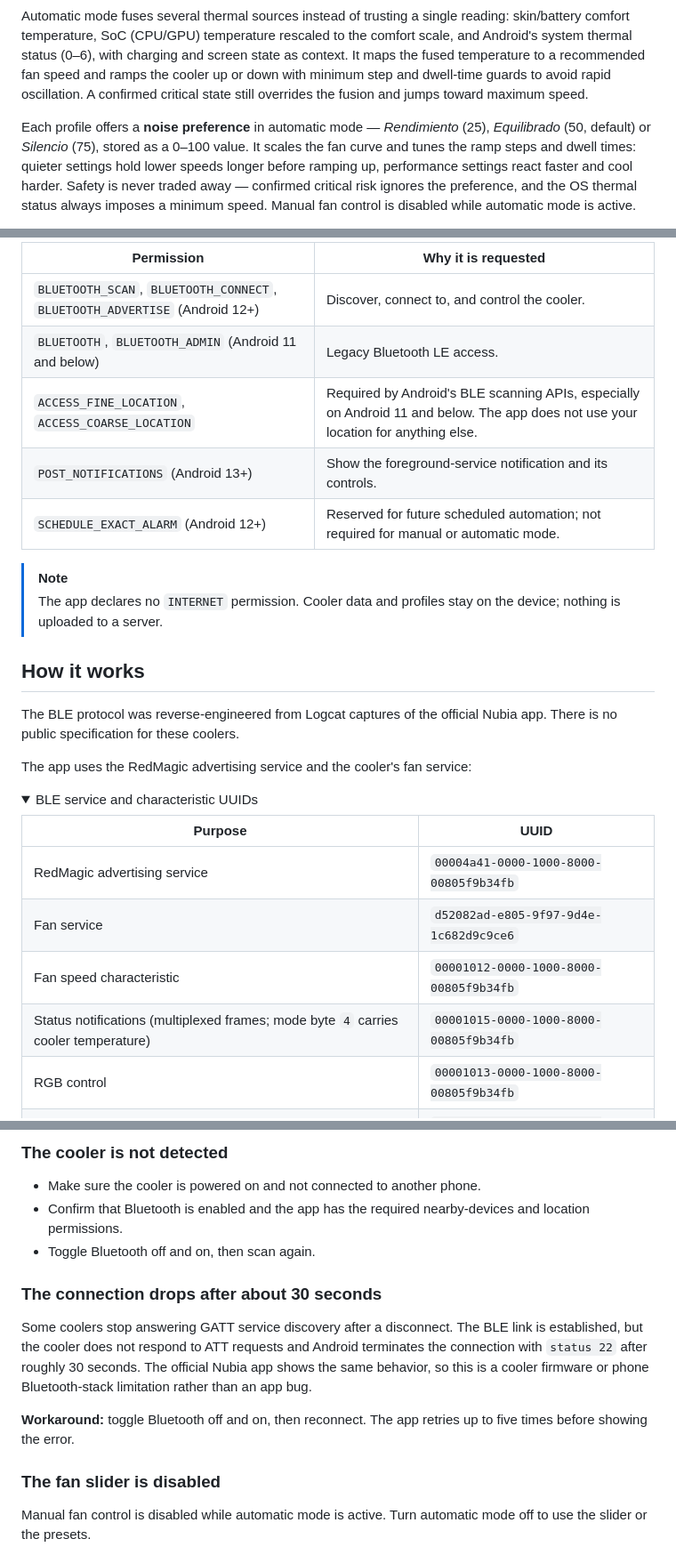
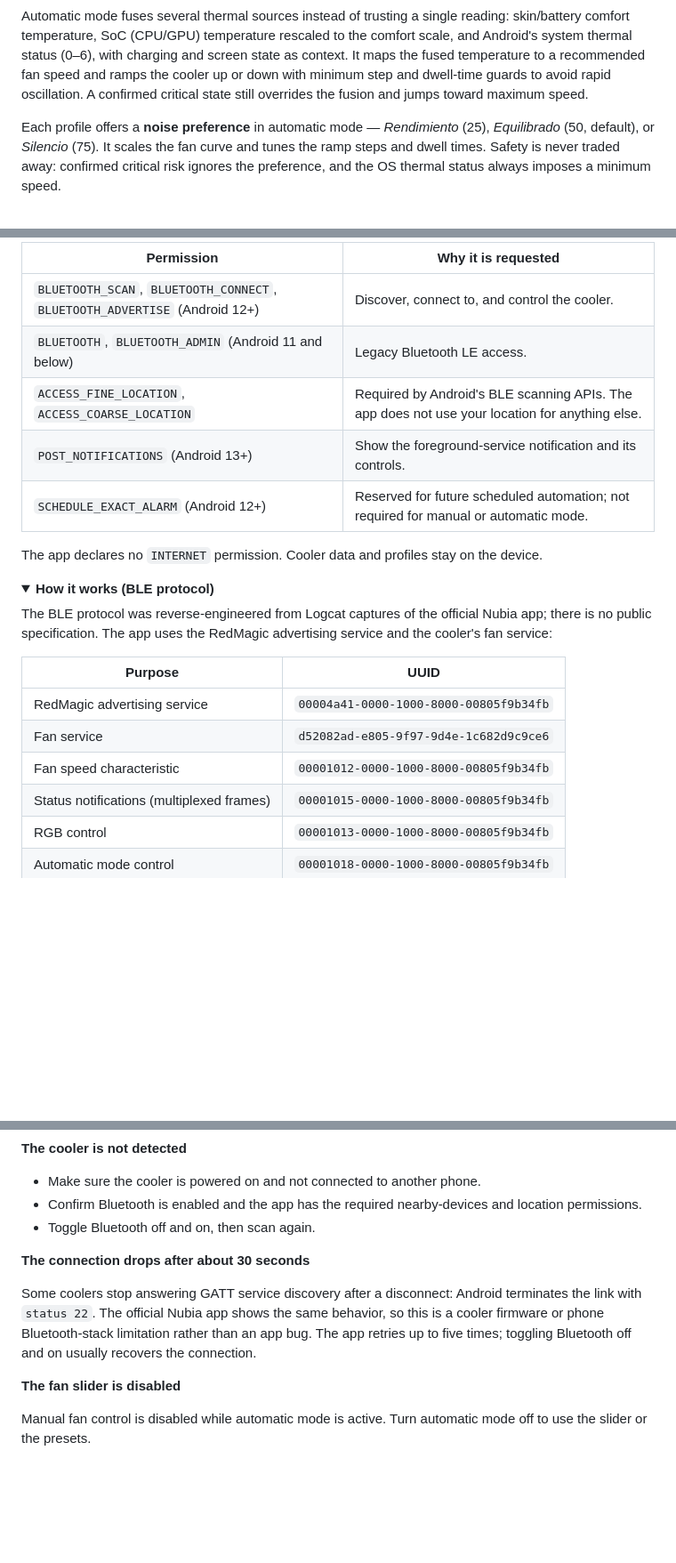
Before and after one commit to Hitomatito/RedmagicCooler, a Markdown page: README.md, 3 parts joined by grey strips. Shown at 89% size. GitHub-like rendering; folded sections open; blank space fills up the shorter version.

```diff
--- a/README.md
+++ b/README.md
@@ -122,5 +84,5 @@ The release APK is written to `app/build/outputs/apk/release/`.
 
 Automatic mode fuses several thermal sources instead of trusting a single reading: skin/battery comfort temperature, SoC (CPU/GPU) temperature rescaled to the comfort scale, and Android's system thermal status (0–6), with charging and screen state as context. It maps the fused temperature to a recommended fan speed and ramps the cooler up or down with minimum step and dwell-time guards to avoid rapid oscillation. A confirmed critical state still overrides the fusion and jumps toward maximum speed.
 
-Each profile offers a **noise preference** in automatic mode — *Rendimiento* (25), *Equilibrado* (50, default) or *Silencio* (75), stored as a 0–100 value. It scales the fan curve and tunes the ramp steps and dwell times: quieter settings hold lower speeds longer before ramping up, performance settings react faster and cool harder. Safety is never traded away — confirmed critical risk ignores the preference, and the OS thermal status always imposes a minimum speed. Manual fan control is disabled while automatic mode is active.
+Each profile offers a **noise preference** in automatic mode — *Rendimiento* (25), *Equilibrado* (50, default), or *Silencio* (75). It scales the fan curve and tunes the ramp steps and dwell times. Safety is never traded away: confirmed critical risk ignores the preference, and the OS thermal status always imposes a minimum speed.
 
@@ -130,28 +95,25 @@ Each profile offers a **noise preference** in automatic mode — *Rendimiento* (
 | --- | --- |
 | `BLUETOOTH_SCAN`, `BLUETOOTH_CONNECT`, `BLUETOOTH_ADVERTISE` (Android 12+) | Discover, connect to, and control the cooler. |
 | `BLUETOOTH`, `BLUETOOTH_ADMIN` (Android 11 and below) | Legacy Bluetooth LE access. |
-| `ACCESS_FINE_LOCATION`, `ACCESS_COARSE_LOCATION` | Required by Android's BLE scanning APIs, especially on Android 11 and below. The app does not use your location for anything else. |
+| `ACCESS_FINE_LOCATION`, `ACCESS_COARSE_LOCATION` | Required by Android's BLE scanning APIs. The app does not use your location for anything else. |
 | `POST_NOTIFICATIONS` (Android 13+) | Show the foreground-service notification and its controls. |
 | `SCHEDULE_EXACT_ALARM` (Android 12+) | Reserved for future scheduled automation; not required for manual or automatic mode. |
 
-> [!NOTE]
-> The app declares no `INTERNET` permission. Cooler data and profiles stay on the device; nothing is uploaded to a server.
+The app declares no `INTERNET` permission. Cooler data and profiles stay on the device.
 
-## How it works
-
-The BLE protocol was reverse-engineered from Logcat captures of the official Nubia app. There is no public specification for these coolers.
-
-The app uses the RedMagic advertising service and the cooler's fan service:
+</details>
 
 <details>
-<summary>BLE service and characteristic UUIDs</summary>
+<summary><strong>How it works (BLE protocol)</strong></summary>
+
+The BLE protocol was reverse-engineered from Logcat captures of the official Nubia app; there is no public specification. The app uses the RedMagic advertising service and the cooler's fan service:
 
 | Purpose | UUID |
 | --- | --- |
 | RedMagic advertising service | `00004a41-0000-1000-8000-00805f9b34fb` |
 | Fan service | `d52082ad-e805-9f97-9d4e-1c682d9c9ce6` |
 | Fan speed characteristic | `00001012-0000-1000-8000-00805f9b34fb` |
-| Status notifications (multiplexed frames; mode byte `4` carries cooler temperature) | `00001015-0000-1000-8000-00805f9b34fb` |
+| Status notifications (multiplexed frames) | `00001015-0000-1000-8000-00805f9b34fb` |
 | RGB control | `00001013-0000-1000-8000-00805f9b34fb` |
 | Automatic mode control | `00001018-0000-1000-8000-00805f9b34fb` |
 
@@ -194,16 +159,14 @@ Pull requests are welcome. For BLE issues, include the cooler model, phone model
 
-### The cooler is not detected
+**The cooler is not detected**
 
 - Make sure the cooler is powered on and not connected to another phone.
-- Confirm that Bluetooth is enabled and the app has the required nearby-devices and location permissions.
+- Confirm Bluetooth is enabled and the app has the required nearby-devices and location permissions.
 - Toggle Bluetooth off and on, then scan again.
 
-### The connection drops after about 30 seconds
+**The connection drops after about 30 seconds**
 
-Some coolers stop answering GATT service discovery after a disconnect. The BLE link is established, but the cooler does not respond to ATT requests and Android terminates the connection with `status 22` after roughly 30 seconds. The official Nubia app shows the same behavior, so this is a cooler firmware or phone Bluetooth-stack limitation rather than an app bug.
+Some coolers stop answering GATT service discovery after a disconnect: Android terminates the link with `status 22`. The official Nubia app shows the same behavior, so this is a cooler firmware or phone Bluetooth-stack limitation rather than an app bug. The app retries up to five times; toggling Bluetooth off and on usually recovers the connection.
 
-**Workaround:** toggle Bluetooth off and on, then reconnect. The app retries up to five times before showing the error.
-
-### The fan slider is disabled
+**The fan slider is disabled**
 
 Manual fan control is disabled while automatic mode is active. Turn automatic mode off to use the slider or the presets.
```
Also changed, not shown: other parts of README.md (+58 -88 lines), AGENTS.md (+2 -1 lines), docs/screenshots/auto-mode.png (added), docs/screenshots/fan-control.png (added), docs/screenshots/rgb-control.png (added).
